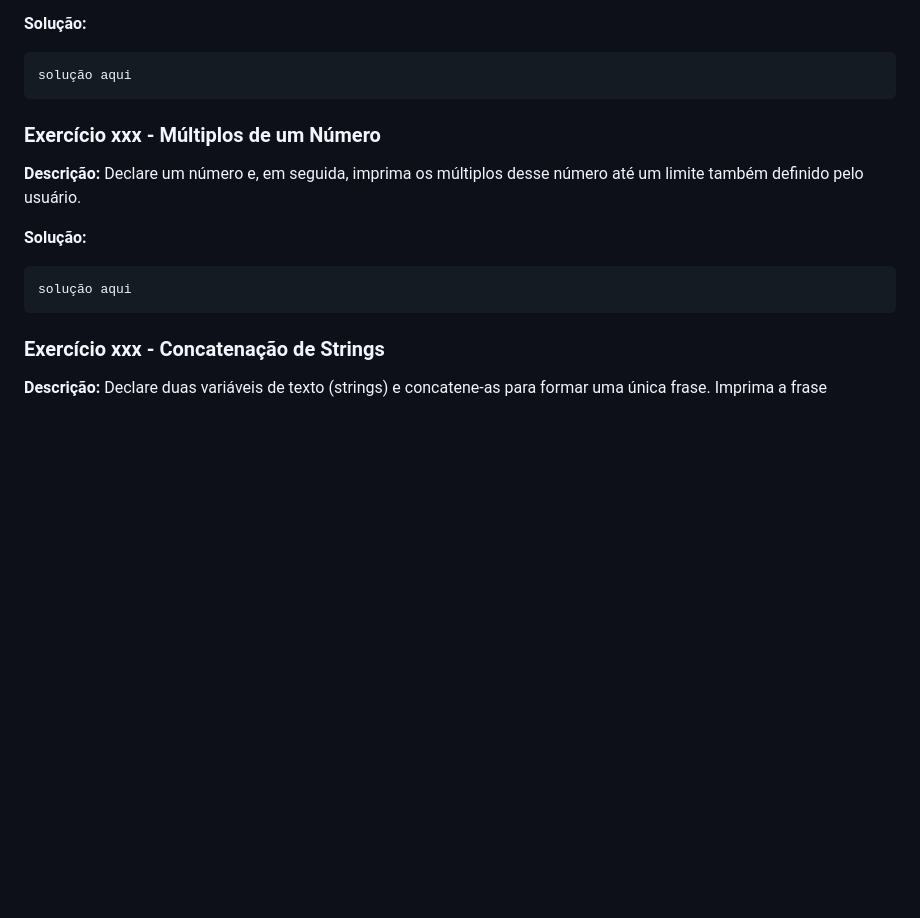
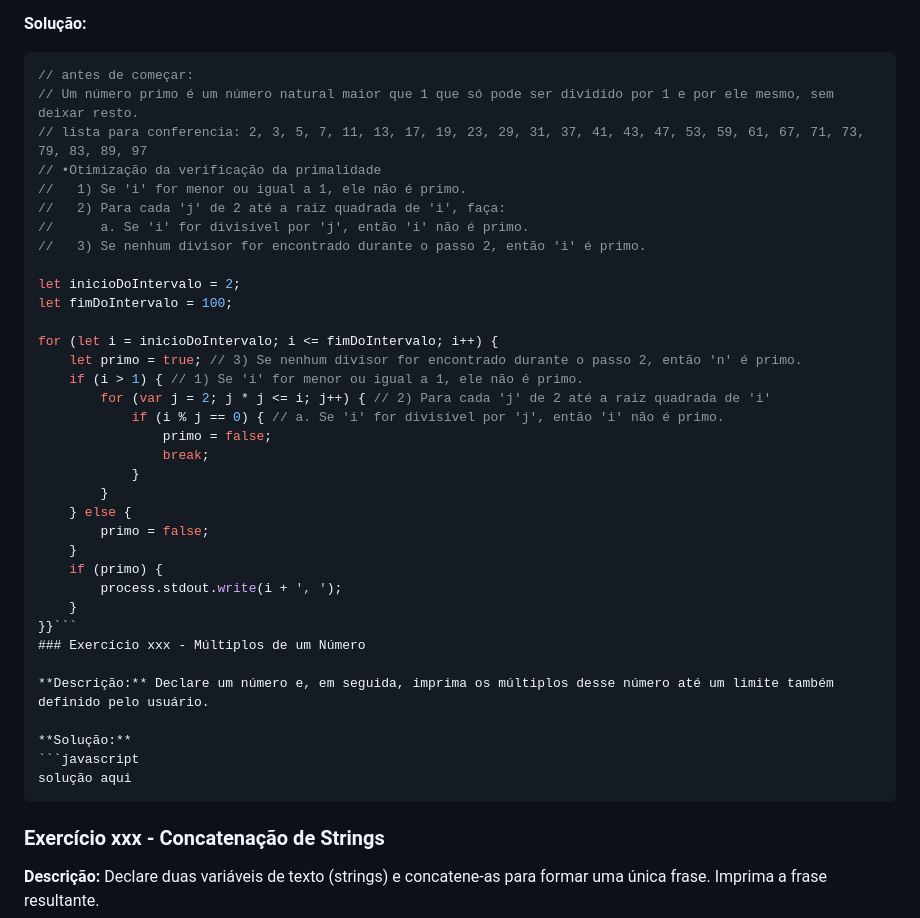
Before and after one commit to brunomoraesdigital/aprendizagem-js, a Markdown page: EXERCICIOS-JS.md, the part around the change printed below. Drawn GitHub-style; blank space fills up the shorter version.

````diff
--- a/EXERCICIOS-JS.md
+++ b/EXERCICIOS-JS.md
@@ -110,8 +167,34 @@ solução aqui
 
 **Solução:**
 ```javascript
-solução aqui
-```
+// antes de começar:
+// Um número primo é um número natural maior que 1 que só pode ser dividido por 1 e por ele mesmo, sem deixar resto.
+// lista para conferencia: 2, 3, 5, 7, 11, 13, 17, 19, 23, 29, 31, 37, 41, 43, 47, 53, 59, 61, 67, 71, 73, 79, 83, 89, 97
+// •Otimização da verificação da primalidade
+//   1) Se 'i' for menor ou igual a 1, ele não é primo.
+//   2) Para cada 'j' de 2 até a raiz quadrada de 'i', faça:
+//      a. Se 'i' for divisível por 'j', então 'i' não é primo.
+//   3) Se nenhum divisor for encontrado durante o passo 2, então 'i' é primo.
+
+let inicioDoIntervalo = 2;
+let fimDoIntervalo = 100;
+
+for (let i = inicioDoIntervalo; i <= fimDoIntervalo; i++) {
+    let primo = true; // 3) Se nenhum divisor for encontrado durante o passo 2, então 'n' é primo.
+    if (i > 1) { // 1) Se 'i' for menor ou igual a 1, ele não é primo.
+        for (var j = 2; j * j <= i; j++) { // 2) Para cada 'j' de 2 até a raiz quadrada de 'i'
+            if (i % j == 0) { // a. Se 'i' for divisível por 'j', então 'i' não é primo.
+                primo = false;
+                break;
+            }
+        }
+    } else {
+        primo = false;
+    }
+    if (primo) {
+        process.stdout.write(i + ', ');
+    }
+}}```
 ### Exercício xxx - Múltiplos de um Número
 
 **Descrição:** Declare um número e, em seguida, imprima os múltiplos desse número até um limite também definido pelo usuário.
````
Also changed, not shown: other parts of EXERCICIOS-JS.md (+88 -31 lines).
